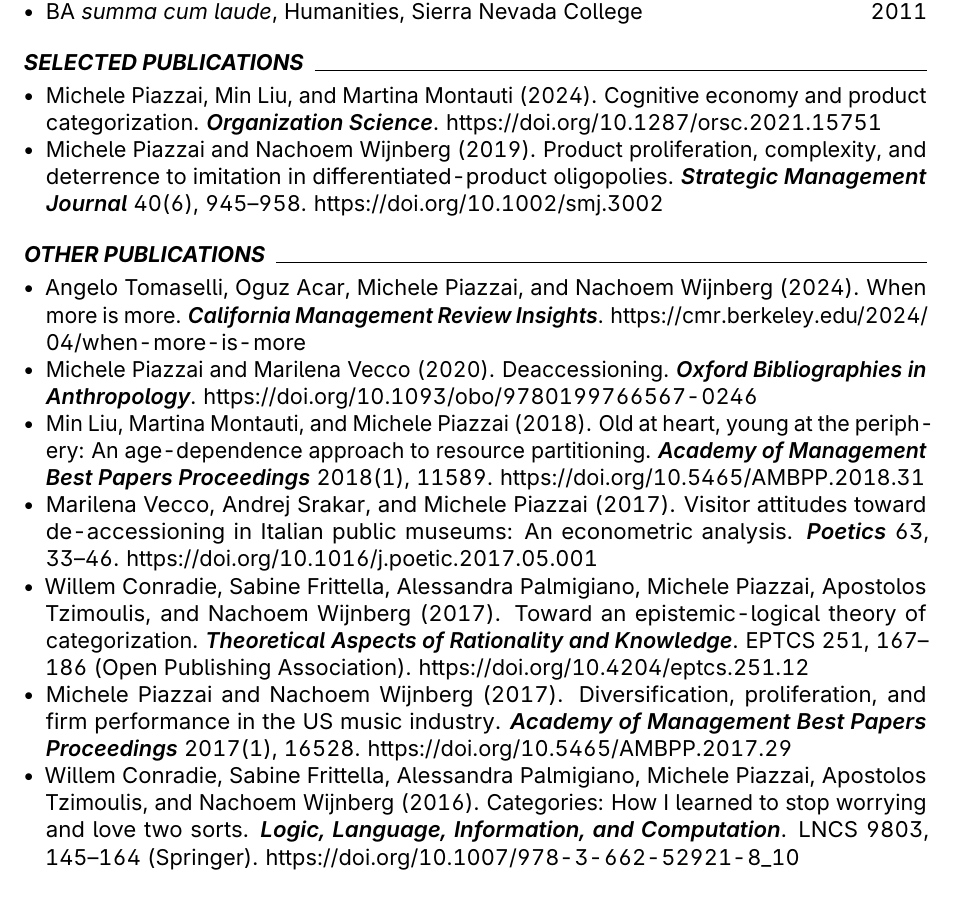
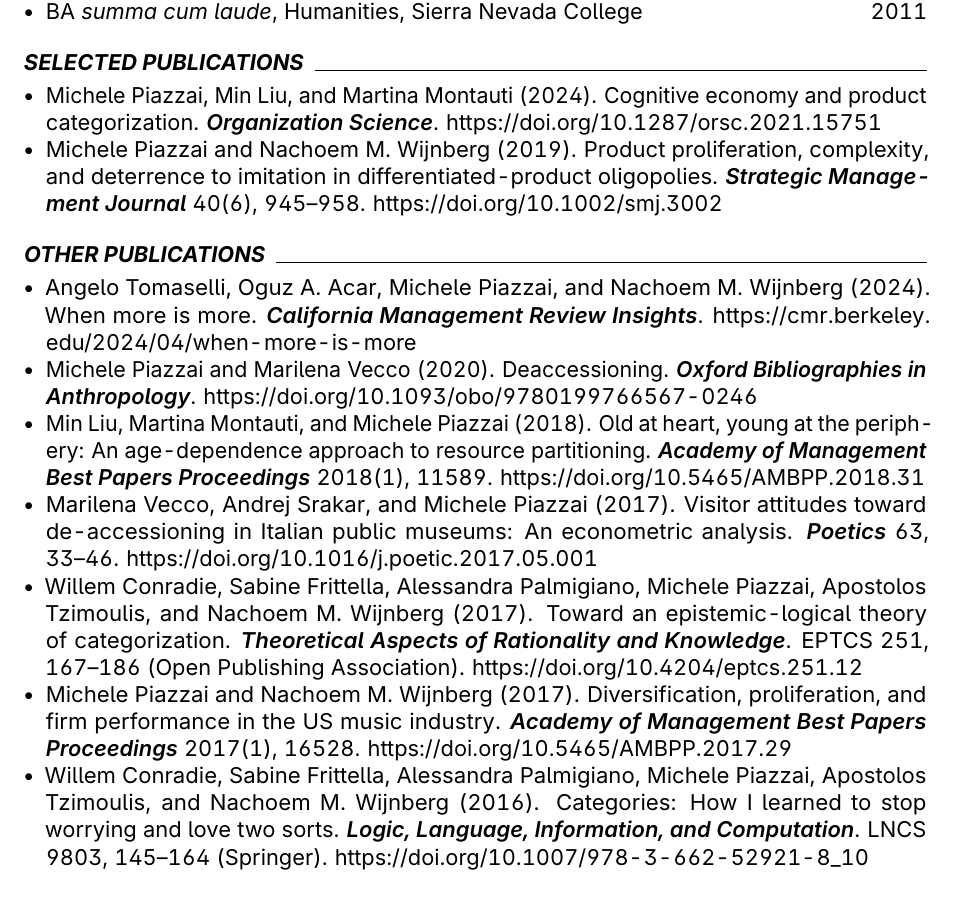
Before and after one commit to piazzai/piazzai.github.io, a LaTeX CV (cv.tex): part of page 1 of 4, cut so that both start at the same text. Compiled offline with pdfLaTeX.

Commit message:
Add initials

```diff
--- a/cv.tex
+++ b/cv.tex
@@ -82,19 +82,19 @@
 
 \begin{cvpubs}
     \cvpub{Michele Piazzai, Min Liu, and Martina Montauti}{2024}{Cognitive economy and product categorization}{Organization Science}{}{doi.org/10.1287/orsc.2021.15751}
-    \cvpub{Michele Piazzai and Nachoem Wijnberg}{2019}{Product proliferation, complexity, and deterrence to imitation in differentiated-product oligopolies}{Strategic Management Journal}{\ 40(6), 945--958}{doi.org/10.1002/smj.3002}
+    \cvpub{Michele Piazzai and Nachoem M.\ Wijnberg}{2019}{Product proliferation, complexity, and deterrence to imitation in differentiated-product oligopolies}{Strategic Management Journal}{\ 40(6), 945--958}{doi.org/10.1002/smj.3002}
 \end{cvpubs}
 
 \cvsection{Other publications}
 
 \begin{cvpubs}
-    \cvpub{Angelo Tomaselli, Oguz Acar, Michele Piazzai, and Nachoem Wijnberg}{2024}{When more is more}{California Management Review Insights}{}{cmr.berkeley.edu/2024/04/when-more-is-more}
+    \cvpub{Angelo Tomaselli, Oguz A.\ Acar, Michele Piazzai, and Nachoem M.\ Wijnberg}{2024}{When more is more}{California Management Review Insights}{}{cmr.berkeley.edu/2024/04/when-more-is-more}
     \cvpub{Michele Piazzai and Marilena Vecco}{2020}{Deaccessioning}{Oxford Bibliographies in Anthropology}{}{doi.org/10.1093/obo/9780199766567-0246}
     \cvpub{Min Liu, Martina Montauti, and Michele Piazzai}{2018}{Old at heart, young at the periphery: An age-dependence approach to resource partitioning}{Academy of Management Best Papers Proceedings}{\ 2018(1), 11589}{doi.org/10.5465/AMBPP.2018.31}
     \cvpub{Marilena Vecco, Andrej Srakar, and Michele Piazzai}{2017}{Visitor attitudes toward de-accessioning in Italian public museums: An econometric analysis}{Poetics}{\ 63, 33--46}{doi.org/10.1016/j.poetic.2017.05.001}
-    \cvpub{Willem Conradie, Sabine Frittella, Alessandra Palmigiano, Michele Piazzai, Apostolos Tzimoulis, and Nachoem Wijnberg}{2017}{Toward an epistemic-logical theory of categorization}{Theoretical Aspects of Rationality and Knowledge}{. EPTCS 251, 167--186 (Open Publishing Association)}{doi.org/10.4204/eptcs.251.12}
-    \cvpub{Michele Piazzai and Nachoem Wijnberg}{2017}{Diversification, proliferation, and firm performance in the US music industry}{Academy of Management Best Papers Proceedings}{\ 2017(1), 16528}{doi.org/10.5465/AMBPP.2017.29}
-    \cvpub{Willem Conradie, Sabine Frittella, Alessandra Palmigiano, Michele Piazzai, Apostolos Tzimoulis, and Nachoem Wijnberg}{2016}{Categories: How I learned to stop worrying and love two sorts}{Logic, Language, Information, and Computation}{. LNCS 9803, 145--164 (Springer)}{doi.org/10.1007/978-3-662-52921-8_10}
+    \cvpub{Willem Conradie, Sabine Frittella, Alessandra Palmigiano, Michele Piazzai, Apostolos Tzimoulis, and Nachoem M.\ Wijnberg}{2017}{Toward an epistemic-logical theory of categorization}{Theoretical Aspects of Rationality and Knowledge}{. EPTCS 251, 167--186 (Open Publishing Association)}{doi.org/10.4204/eptcs.251.12}
+    \cvpub{Michele Piazzai and Nachoem M.\ Wijnberg}{2017}{Diversification, proliferation, and firm performance in the US music industry}{Academy of Management Best Papers Proceedings}{\ 2017(1), 16528}{doi.org/10.5465/AMBPP.2017.29}
+    \cvpub{Willem Conradie, Sabine Frittella, Alessandra Palmigiano, Michele Piazzai, Apostolos Tzimoulis, and Nachoem M.\ Wijnberg}{2016}{Categories: How I learned to stop worrying and love two sorts}{Logic, Language, Information, and Computation}{. LNCS 9803, 145--164 (Springer)}{doi.org/10.1007/978-3-662-52921-8_10}
     \cvpub[?]{Marilena Vecco and Michele Piazzai}{2015}{Deaccessioning of museum collections: What do we know and where do we stand in Europe}{Journal of Cultural Heritage}{\ 16(2), 221--227}{doi.org/10.1016/j.culher.2014.03.007}
 \end{cvpubs}
 
```
